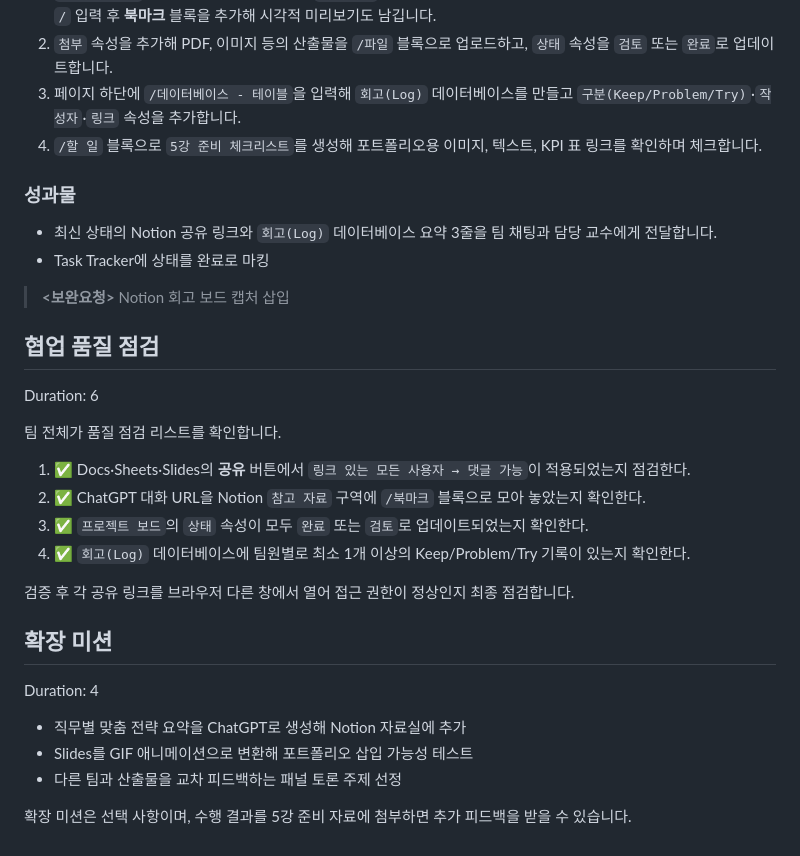
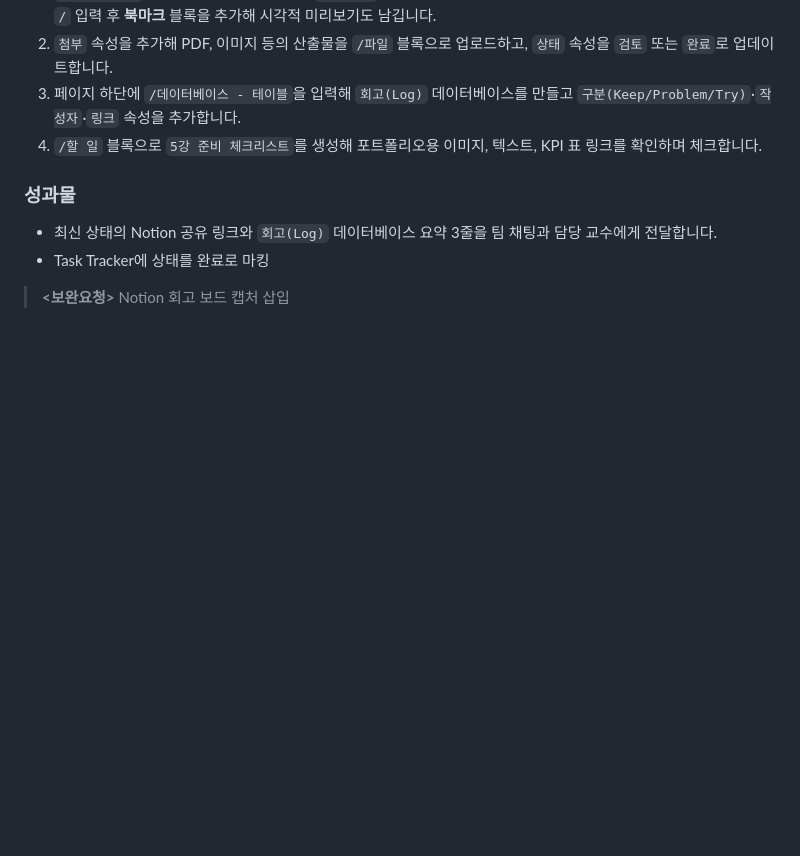
Before and after one commit to damianospark/quiet-classes, a Markdown page: source/digi-literacy1-04.md, the part around the change printed below. Rendered like a GitHub page; blank space fills up the shorter version.

```diff
--- a/source/digi-literacy1-04.md
+++ b/source/digi-literacy1-04.md
@@ -241,30 +249,8 @@ Duration: 10
 4. `/할 일` 블록으로 `5강 준비 체크리스트`를 생성해 포트폴리오용 이미지, 텍스트, KPI 표 링크를 확인하며 체크합니다.
 
 ### 성과물
+
 - 최신 상태의 Notion 공유 링크와 `회고(Log)` 데이터베이스 요약 3줄을 팀 채팅과 담당 교수에게 전달합니다.
 - Task Tracker에 상태를 완료로 마킹
 
 > **<보완요청>** Notion 회고 보드 캡처 삽입
-
-## 협업 품질 점검
-
-Duration: 6
-
-팀 전체가 품질 점검 리스트를 확인합니다.
-
-1. ✅ Docs·Sheets·Slides의 **공유** 버튼에서 `링크 있는 모든 사용자 → 댓글 가능`이 적용되었는지 점검한다.
-2. ✅ ChatGPT 대화 URL을 Notion `참고 자료` 구역에 `/북마크` 블록으로 모아 놓았는지 확인한다.
-3. ✅ `프로젝트 보드`의 `상태` 속성이 모두 `완료` 또는 `검토`로 업데이트되었는지 확인한다.
-4. ✅ `회고(Log)` 데이터베이스에 팀원별로 최소 1개 이상의 Keep/Problem/Try 기록이 있는지 확인한다.
-
-검증 후 각 공유 링크를 브라우저 다른 창에서 열어 접근 권한이 정상인지 최종 점검합니다.
-
-## 확장 미션
-
-Duration: 4
-
-- 직무별 맞춤 전략 요약을 ChatGPT로 생성해 Notion 자료실에 추가
-- Slides를 GIF 애니메이션으로 변환해 포트폴리오 삽입 가능성 테스트
-- 다른 팀과 산출물을 교차 피드백하는 패널 토론 주제 선정
-
-확장 미션은 선택 사항이며, 수행 결과를 5강 준비 자료에 첨부하면 추가 피드백을 받을 수 있습니다.
```
Also changed, not shown: other parts of source/digi-literacy1-04.md (+30 -22 lines), docs/digi-literacy1-04/img/20251109_020708_image.png (added), docs/digi-literacy1-04/img/8bc07f76cf253664.png (added), docs/digi-literacy1-05/img/20251109_020708_image.png (added), source/img/20251109_020708_image.png (added), 2 other files.
